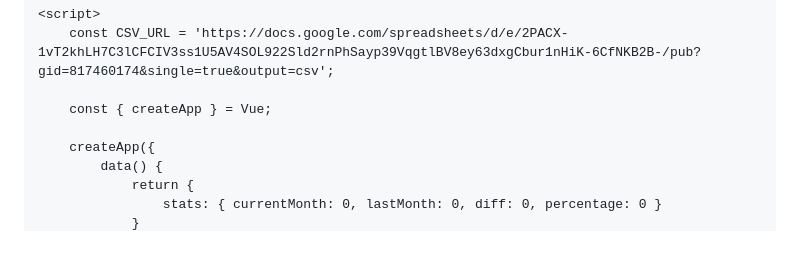
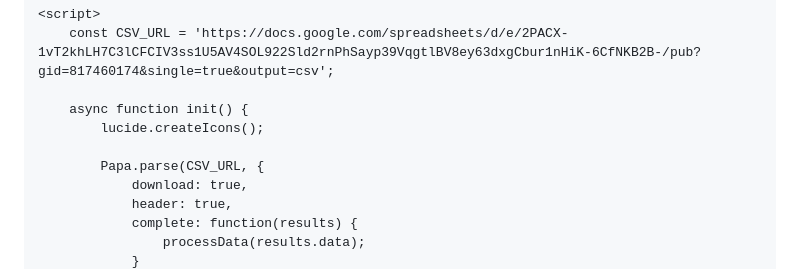
Before and after one commit to diegopongo92-art/monitoreo-prensa., a Markdown page: README.md, the part around one of its changes. Drawn GitHub-style; blank space fills up the shorter version.

Commit message:
Update title and scripts in README.md

```diff
--- a/README.md
+++ b/README.md
@@ -38,10 +75,12 @@
     <script>
         const CSV_URL = 'https://docs.google.com/spreadsheets/d/e/2PACX-1vT2khLH7C3lCFCIV3ss1U5AV4SOL922Sld2rnPhSayp39VqgtlBV8ey63dxgCbur1nHiK-6CfNKB2B-/pub?gid=817460174&single=true&output=csv';
 
-        const { createApp } = Vue;
+        async function init() {
+            lucide.createIcons();
 
-        createApp({
-            data() {
-                return {
-                    stats: { currentMonth: 0, lastMonth: 0, diff: 0, percentage: 0 }
+            Papa.parse(CSV_URL, {
+                download: true,
+                header: true,
+                complete: function(results) {
+                    processData(results.data);
                 }
```
Also changed, not shown: other parts of README.md (+152 -100 lines).
